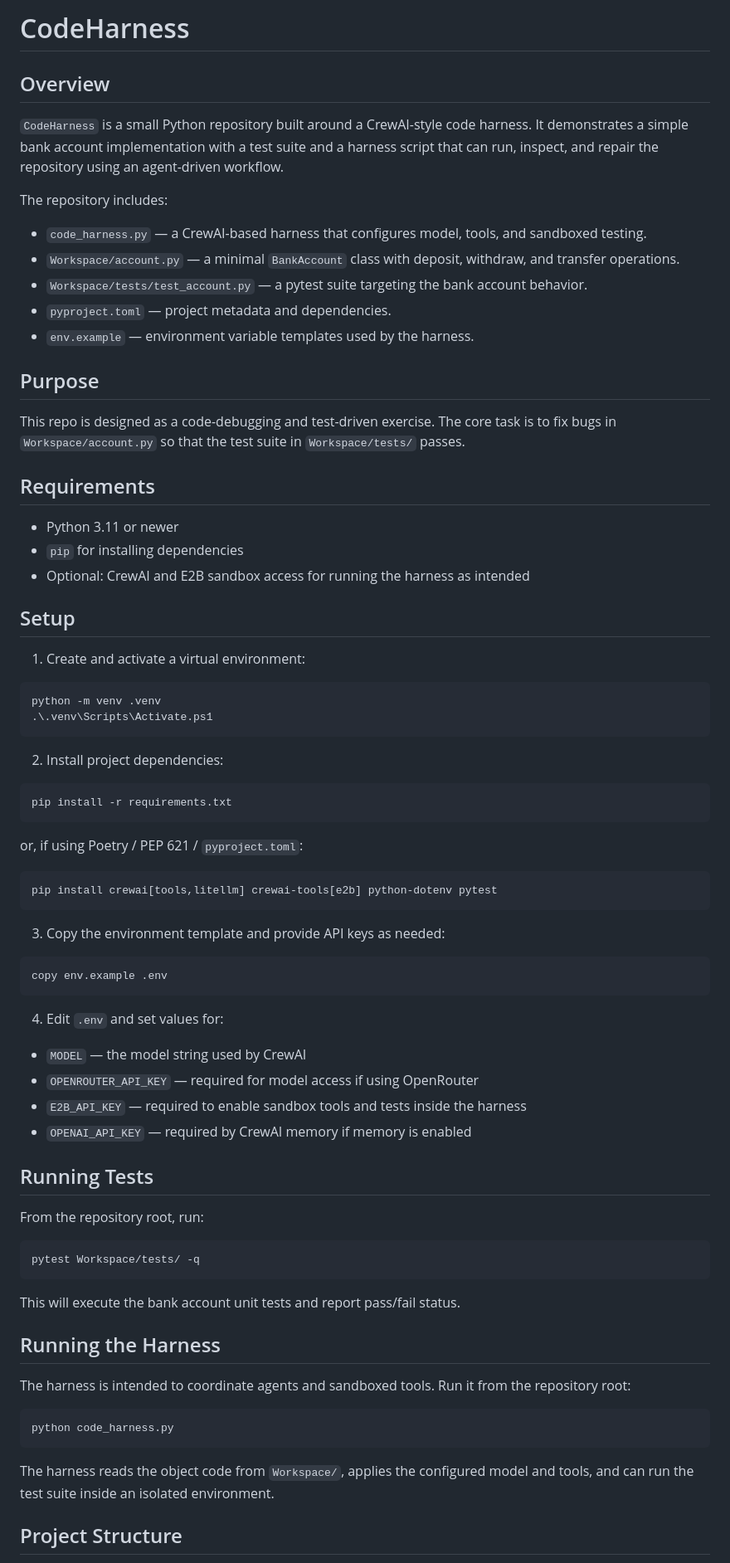
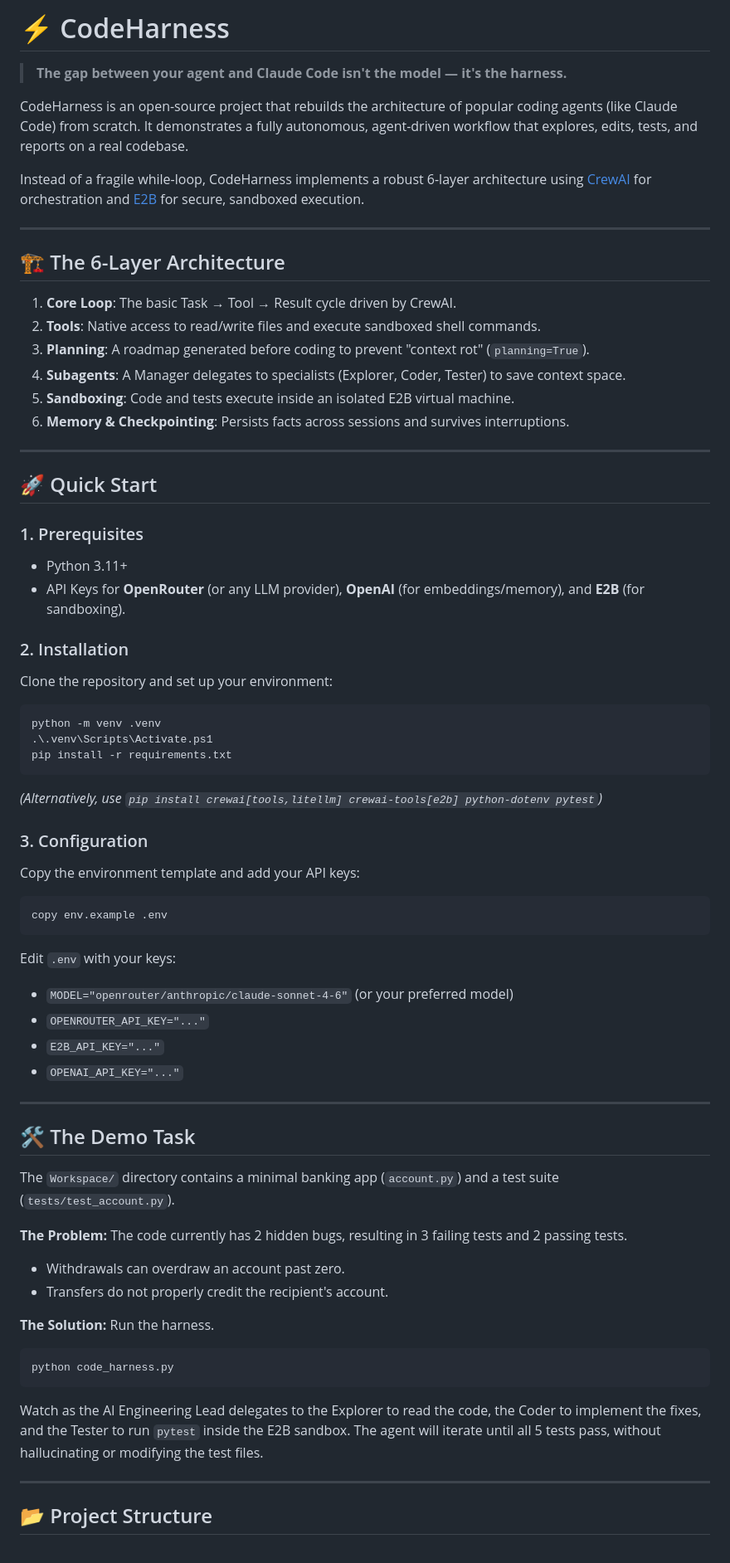
Before and after one commit to SoubhagyaJain/CodeHarness, a Markdown page: README.md, the part around one of its changes. Shown at 83% size. GitHub-like rendering.

Commit message:
Update README with improved project description and usage

````diff
--- a/README.md
+++ b/README.md
@@ -1,80 +1,68 @@
-# CodeHarness
+# ⚡ CodeHarness
 
-## Overview
+> **The gap between your agent and Claude Code isn't the model — it's the harness.**
 
-`CodeHarness` is a small Python repository built around a CrewAI-style code harness. It demonstrates a simple bank account implementation with a test suite and a harness script that can run, inspect, and repair the repository using an agent-driven workflow.
+CodeHarness is an open-source project that rebuilds the architecture of popular coding agents (like Claude Code) from scratch. It demonstrates a fully autonomous, agent-driven workflow that explores, edits, tests, and reports on a real codebase.
 
-The repository includes:
+Instead of a fragile while-loop, CodeHarness implements a robust 6-layer architecture using [CrewAI](https://docs.crewai.com/) for orchestration and [E2B](https://e2b.dev/) for secure, sandboxed execution.
 
-- `code_harness.py` — a CrewAI-based harness that configures model, tools, and sandboxed testing.
-- `Workspace/account.py` — a minimal `BankAccount` class with deposit, withdraw, and transfer operations.
-- `Workspace/tests/test_account.py` — a pytest suite targeting the bank account behavior.
-- `pyproject.toml` — project metadata and dependencies.
-- `env.example` — environment variable templates used by the harness.
+---
 
-## Purpose
+## 🏗️ The 6-Layer Architecture
 
-This repo is designed as a code-debugging and test-driven exercise. The core task is to fix bugs in `Workspace/account.py` so that the test suite in `Workspace/tests/` passes.
+1. **Core Loop**: The basic Task → Tool → Result cycle driven by CrewAI.
+2. **Tools**: Native access to read/write files and execute sandboxed shell commands.
+3. **Planning**: A roadmap generated before coding to prevent "context rot" (`planning=True`).
+4. **Subagents**: A Manager delegates to specialists (Explorer, Coder, Tester) to save context space.
+5. **Sandboxing**: Code and tests execute inside an isolated E2B virtual machine.
+6. **Memory & Checkpointing**: Persists facts across sessions and survives interruptions.
 
-## Requirements
+---
 
-- Python 3.11 or newer
-- `pip` for installing dependencies
-- Optional: CrewAI and E2B sandbox access for running the harness as intended
+## 🚀 Quick Start
 
-## Setup
+### 1. Prerequisites
+- Python 3.11+
+- API Keys for **OpenRouter** (or any LLM provider), **OpenAI** (for embeddings/memory), and **E2B** (for sandboxing).
 
-1. Create and activate a virtual environment:
+### 2. Installation
+Clone the repository and set up your environment:
 
 ```powershell
 python -m venv .venv
 .\.venv\Scripts\Activate.ps1
-```
-
-2. Install project dependencies:
-
-```powershell
 pip install -r requirements.txt
 ```
+*(Alternatively, use `pip install crewai[tools,litellm] crewai-tools[e2b] python-dotenv pytest`)*
 
-or, if using Poetry / PEP 621 / `pyproject.toml`:
-
-```powershell
-pip install crewai[tools,litellm] crewai-tools[e2b] python-dotenv pytest
-```
-
-3. Copy the environment template and provide API keys as needed:
-
+### 3. Configuration
+Copy the environment template and add your API keys:
 ```powershell
 copy env.example .env
 ```
+Edit `.env` with your keys:
+- `MODEL="openrouter/anthropic/claude-sonnet-4-6"` (or your preferred model)
+- `OPENROUTER_API_KEY="..."`
+- `E2B_API_KEY="..."`
+- `OPENAI_API_KEY="..."`
 
-4. Edit `.env` and set values for:
+---
 
-- `MODEL` — the model string used by CrewAI
-- `OPENROUTER_API_KEY` — required for model access if using OpenRouter
-- `E2B_API_KEY` — required to enable sandbox tools and tests inside the harness
-- `OPENAI_API_KEY` — required by CrewAI memory if memory is enabled
+## 🛠️ The Demo Task
 
-## Running Tests
+The `Workspace/` directory contains a minimal banking app (`account.py`) and a test suite (`tests/test_account.py`).
 
-From the repository root, run:
+**The Problem:** The code currently has 2 hidden bugs, resulting in 3 failing tests and 2 passing tests.
+- Withdrawals can overdraw an account past zero.
+- Transfers do not properly credit the recipient's account.
 
-```powershell
-pytest Workspace/tests/ -q
-```
-
-This will execute the bank account unit tests and report pass/fail status.
-
-## Running the Harness
-
-The harness is intended to coordinate agents and sandboxed tools. Run it from the repository root:
-
+**The Solution:** Run the harness.
 ```powershell
 python code_harness.py
 ```
+Watch as the AI Engineering Lead delegates to the Explorer to read the code, the Coder to implement the fixes, and the Tester to run `pytest` inside the E2B sandbox. The agent will iterate until all 5 tests pass, without hallucinating or modifying the test files.
 
-The harness reads the object code from `Workspace/`, applies the configured model and tools, and can run the test suite inside an isolated environment.
+---
 
-## Project Structure
+## 📂 Project Structure
 
````
Also changed, not shown: other parts of README.md (+7 -15 lines).
